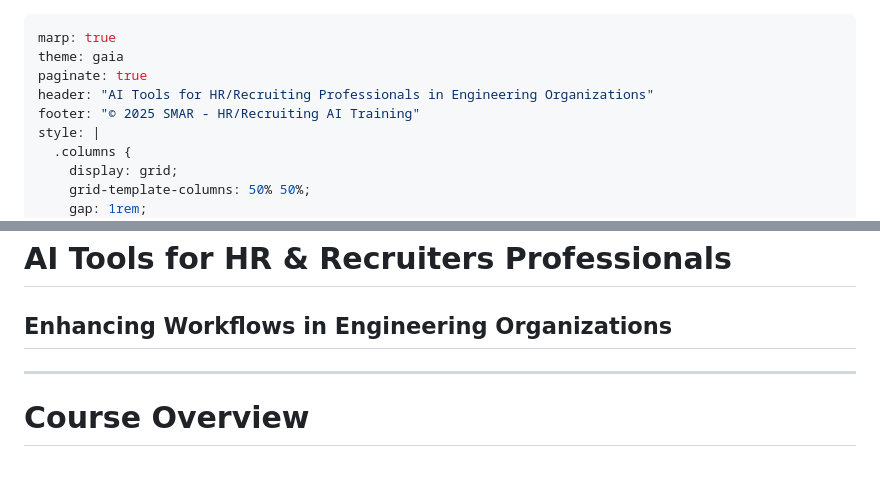
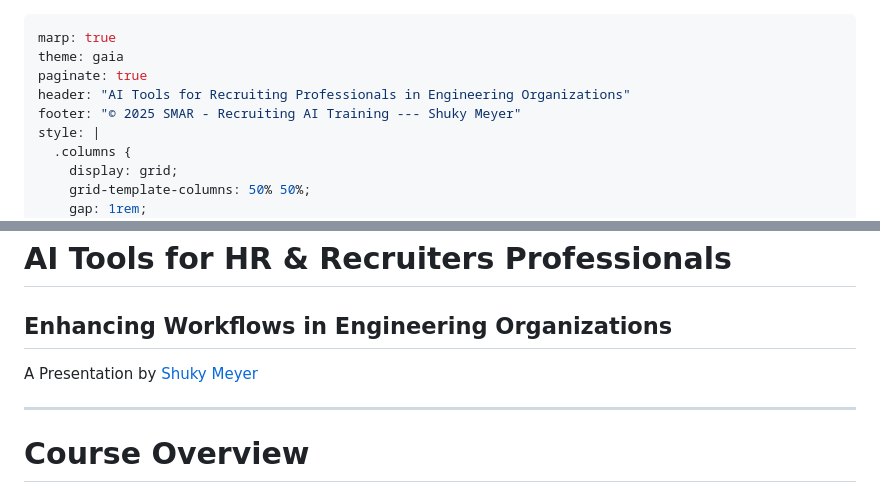
Before and after one commit to smeyer-smartsheet/recruiting-with-ai, a Markdown page: index.md, 2 parts joined by grey strips. GitHub-like rendering.

Commit message:
Update index.md
Improved start and details

```diff
--- a/index.md
+++ b/index.md
@@ -2,8 +2,8 @@
 marp: true
 theme: gaia
 paginate: true
-header: "AI Tools for HR/Recruiting Professionals in Engineering Organizations"
-footer: "© 2025 SMAR - HR/Recruiting AI Training"
+header: "AI Tools for Recruiting Professionals in Engineering Organizations"
+footer: "© 2025 SMAR - Recruiting AI Training --- Shuky Meyer"
 style: |
   .columns {
     display: grid;
@@ -71,6 +71,7 @@ style: |
 <!-- _class: lead -->
 # AI Tools for HR & Recruiters Professionals
 ## Enhancing Workflows in Engineering Organizations
+A Presentation by [Shuky Meyer](#)
 
 ---
 
```
